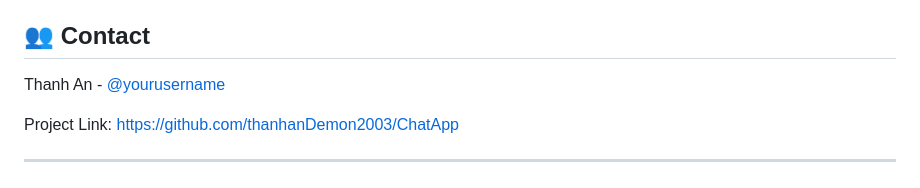
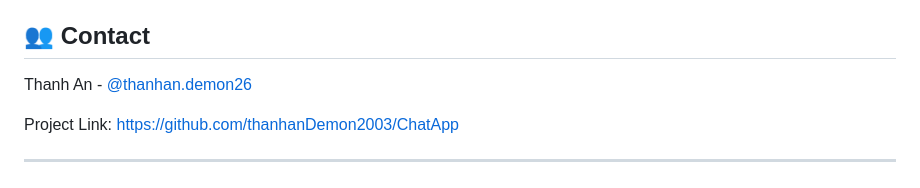
Before and after one commit to thanhanDemon2003/ChatApp, a Markdown page: README.md, the part around the change. Rendered like a GitHub page.

```diff
--- a/README.md
+++ b/README.md
@@ -280,7 +280,7 @@ This project is licensed under the MIT License - see the [LICENSE](LICENSE) file
 
 ## 👥 Contact
 
-Thanh An - [@yourusername](https://www.facebook.com/thanhan.demon26/)
+Thanh An - [@thanhan.demon26](https://www.facebook.com/thanhan.demon26/)
 
 Project Link: [https://github.com/thanhanDemon2003/ChatApp](https://github.com/thanhanDemon2003/ChatApp)
 
```
